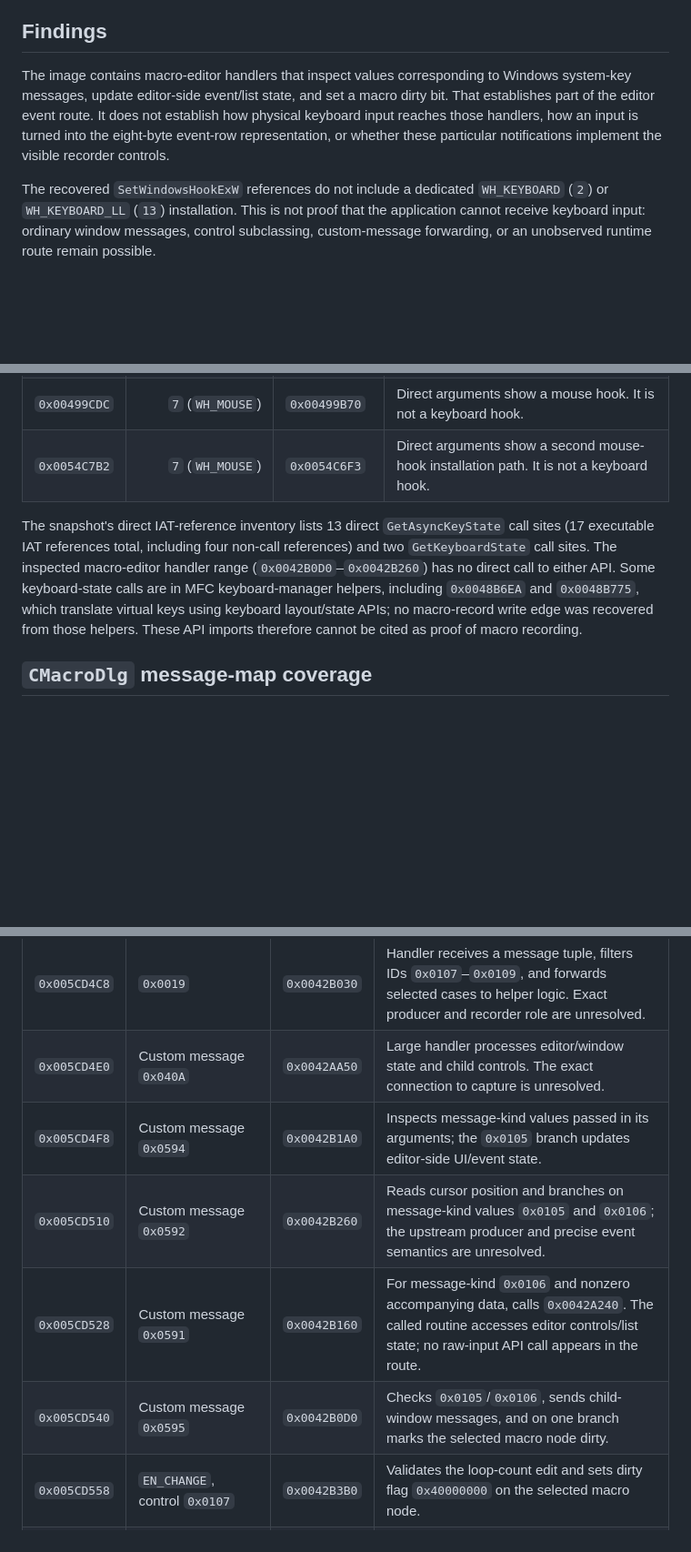
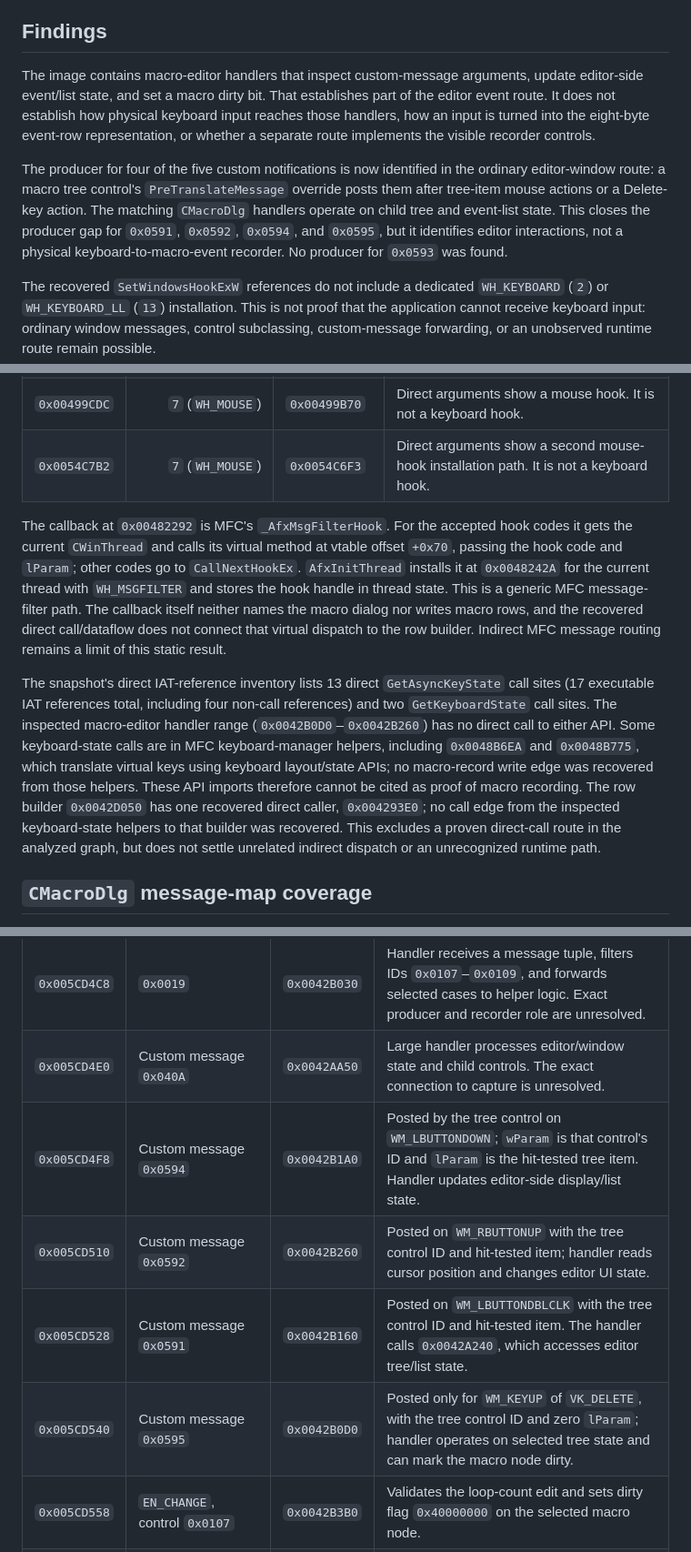
Before and after one commit to shubh-3011/rk-keyboard-software-research, a Markdown page: docs/rk-macro-capture-path-audit.md, 3 parts joined by grey strips. Shown at 91% size. Rendered like a GitHub page; blank space fills up the shorter version.

```diff
--- a/docs/rk-macro-capture-path-audit.md
+++ b/docs/rk-macro-capture-path-audit.md
@@ -22,12 +22,20 @@ an incomplete producer/call path.
 
 ## Findings
 
-The image contains macro-editor handlers that inspect values corresponding to
-Windows system-key messages, update editor-side event/list state, and set a
-macro dirty bit. That establishes part of the editor event route. It does not
-establish how physical keyboard input reaches those handlers, how an input is
-turned into the eight-byte event-row representation, or whether these
-particular notifications implement the visible recorder controls.
+The image contains macro-editor handlers that inspect custom-message arguments,
+update editor-side event/list state, and set a macro dirty bit. That establishes
+part of the editor event route. It does not establish how physical keyboard
+input reaches those handlers, how an input is turned into the eight-byte
+event-row representation, or whether a separate route implements the visible
+recorder controls.
+
+The producer for four of the five custom notifications is now identified in
+the ordinary editor-window route: a macro tree control's
+`PreTranslateMessage` override posts them after tree-item mouse actions or a
+Delete-key action. The matching `CMacroDlg` handlers operate on child tree and
+event-list state. This closes the producer gap for `0x0591`, `0x0592`,
+`0x0594`, and `0x0595`, but it identifies editor interactions, not a physical
+keyboard-to-macro-event recorder. No producer for `0x0593` was found.
 
 The recovered `SetWindowsHookExW` references do not include a dedicated
 `WH_KEYBOARD` (`2`) or `WH_KEYBOARD_LL` (`13`) installation. This is not proof
@@ -46,6 +54,16 @@ The four direct calls to the imported `SetWindowsHookExW` entry are:
 | `0x00499CDC` | `7` (`WH_MOUSE`) | `0x00499B70` | Direct arguments show a mouse hook. It is not a keyboard hook. |
 | `0x0054C7B2` | `7` (`WH_MOUSE`) | `0x0054C6F3` | Direct arguments show a second mouse-hook installation path. It is not a keyboard hook. |
 
+The callback at `0x00482292` is MFC's `_AfxMsgFilterHook`. For the accepted
+hook codes it gets the current `CWinThread` and calls its virtual method at
+vtable offset `+0x70`, passing the hook code and `lParam`; other codes go to
+`CallNextHookEx`. `AfxInitThread` installs it at `0x0048242A` for the current
+thread with `WH_MSGFILTER` and stores the hook handle in thread state. This is
+a generic MFC message-filter path. The callback itself neither names the
+macro dialog nor writes macro rows, and the recovered direct call/dataflow
+does not connect that virtual dispatch to the row builder. Indirect MFC
+message routing remains a limit of this static result.
+
 The snapshot's direct IAT-reference inventory lists 13 direct
 `GetAsyncKeyState` call sites (17 executable IAT references total, including
 four non-call references) and two `GetKeyboardState` call sites. The inspected macro-editor
@@ -54,6 +72,11 @@ Some keyboard-state calls are in MFC keyboard-manager helpers, including
 `0x0048B6EA` and `0x0048B775`, which translate virtual keys using keyboard
 layout/state APIs; no macro-record write edge was recovered from those helpers.
 These API imports therefore cannot be cited as proof of macro recording.
+The row builder `0x0042D050` has one recovered direct caller, `0x004293E0`;
+no call edge from the inspected keyboard-state helpers to that builder was
+recovered. This excludes a proven direct-call route in the analyzed graph,
+but does not settle unrelated indirect dispatch or an unrecognized runtime
+path.
 
 ## `CMacroDlg` message-map coverage
 
@@ -67,10 +90,10 @@ not a transcription of all 13 map entries. The map does not contain explicit
 | --- | --- | --- | --- |
 | `0x005CD4C8` | `0x0019` | `0x0042B030` | Handler receives a message tuple, filters IDs `0x0107`–`0x0109`, and forwards selected cases to helper logic. Exact producer and recorder role are unresolved. |
 | `0x005CD4E0` | Custom message `0x040A` | `0x0042AA50` | Large handler processes editor/window state and child controls. The exact connection to capture is unresolved. |
-| `0x005CD4F8` | Custom message `0x0594` | `0x0042B1A0` | Inspects message-kind values passed in its arguments; the `0x0105` branch updates editor-side UI/event state. |
-| `0x005CD510` | Custom message `0x0592` | `0x0042B260` | Reads cursor position and branches on message-kind values `0x0105` and `0x0106`; the upstream producer and precise event semantics are unresolved. |
-| `0x005CD528` | Custom message `0x0591` | `0x0042B160` | For message-kind `0x0106` and nonzero accompanying data, calls `0x0042A240`. The called routine accesses editor controls/list state; no raw-input API call appears in the route. |
-| `0x005CD540` | Custom message `0x0595` | `0x0042B0D0` | Checks `0x0105`/`0x0106`, sends child-window messages, and on one branch marks the selected macro node dirty. |
+| `0x005CD4F8` | Custom message `0x0594` | `0x0042B1A0` | Posted by the tree control on `WM_LBUTTONDOWN`; `wParam` is that control's ID and `lParam` is the hit-tested tree item. Handler updates editor-side display/list state. |
+| `0x005CD510` | Custom message `0x0592` | `0x0042B260` | Posted on `WM_RBUTTONUP` with the tree control ID and hit-tested item; handler reads cursor position and changes editor UI state. |
+| `0x005CD528` | Custom message `0x0591` | `0x0042B160` | Posted on `WM_LBUTTONDBLCLK` with the tree control ID and hit-tested item. The handler calls `0x0042A240`, which accesses editor tree/list state. |
+| `0x005CD540` | Custom message `0x0595` | `0x0042B0D0` | Posted only for `WM_KEYUP` of `VK_DELETE`, with the tree control ID and zero `lParam`; handler operates on selected tree state and can mark the macro node dirty. |
 | `0x005CD558` | `EN_CHANGE`, control `0x0107` | `0x0042B3B0` | Validates the loop-count edit and sets dirty flag `0x40000000` on the selected macro node. |
 | `0x005CD570` | `EN_CHANGE`, control `0x0117` | `0x0042B530` | Clamps an edit value to `1..1,048,575`; its semantic label and downstream consumer are unresolved. |
 | `0x005CD588` | Custom message `0x0477` | `0x0042BF10` | Large handler includes macro chooser/list and command paths; no proven physical-input producer was found. |
```
Also changed, not shown: other parts of docs/rk-macro-capture-path-audit.md (+61 -20 lines), COVERAGE.md (+4 -3 lines), docs/reverse-engineering.md (+2 -2 lines).
